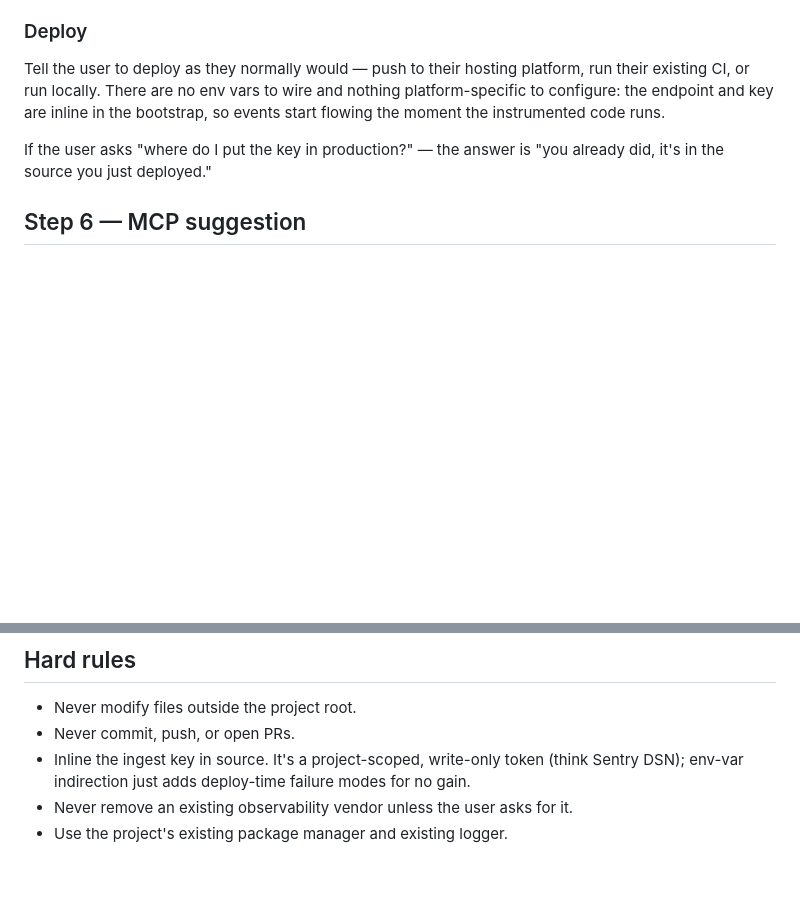
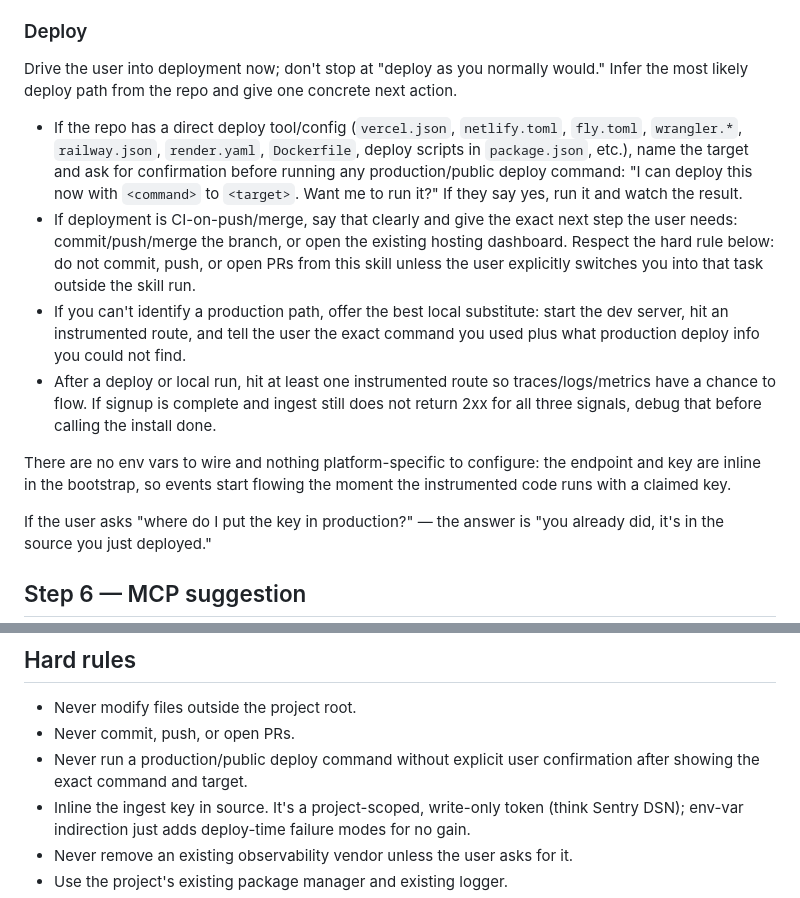
Before and after one commit to superloglabs/skills, a Markdown page: superlog-onboard/SKILL.md, 2 parts joined by grey strips. Rendered like a GitHub page; blank space fills up the shorter version.

Commit message:
Nudge onboarding skill toward deploy

```diff
--- a/superlog-onboard/SKILL.md
+++ b/superlog-onboard/SKILL.md
@@ -152,7 +152,14 @@ If the user says signup is done, optionally re-run the telemetry smoke so the ge
 
 ### Deploy
 
-Tell the user to deploy as they normally would — push to their hosting platform, run their existing CI, or run locally. There are no env vars to wire and nothing platform-specific to configure: the endpoint and key are inline in the bootstrap, so events start flowing the moment the instrumented code runs.
+Drive the user into deployment now; don't stop at "deploy as you normally would." Infer the most likely deploy path from the repo and give one concrete next action.
+
+- If the repo has a direct deploy tool/config (`vercel.json`, `netlify.toml`, `fly.toml`, `wrangler.*`, `railway.json`, `render.yaml`, `Dockerfile`, deploy scripts in `package.json`, etc.), name the target and ask for confirmation before running any production/public deploy command: "I can deploy this now with `<command>` to `<target>`. Want me to run it?" If they say yes, run it and watch the result.
+- If deployment is CI-on-push/merge, say that clearly and give the exact next step the user needs: commit/push/merge the branch, or open the existing hosting dashboard. Respect the hard rule below: do not commit, push, or open PRs from this skill unless the user explicitly switches you into that task outside the skill run.
+- If you can't identify a production path, offer the best local substitute: start the dev server, hit an instrumented route, and tell the user the exact command you used plus what production deploy info you could not find.
+- After a deploy or local run, hit at least one instrumented route so traces/logs/metrics have a chance to flow. If signup is complete and ingest still does not return 2xx for all three signals, debug that before calling the install done.
+
+There are no env vars to wire and nothing platform-specific to configure: the endpoint and key are inline in the bootstrap, so events start flowing the moment the instrumented code runs with a claimed key.
 
 If the user asks "where do I put the key in production?" — the answer is "you already did, it's in the source you just deployed."
 
@@ -181,6 +188,7 @@ Close out with a single line directing the user to deploy their app once the bro
 
 - Never modify files outside the project root.
 - Never commit, push, or open PRs.
+- Never run a production/public deploy command without explicit user confirmation after showing the exact command and target.
 - Inline the ingest key in source. It's a project-scoped, write-only token (think Sentry DSN); env-var indirection just adds deploy-time failure modes for no gain.
 - Never remove an existing observability vendor unless the user asks for it.
 - Use the project's existing package manager and existing logger.
```
